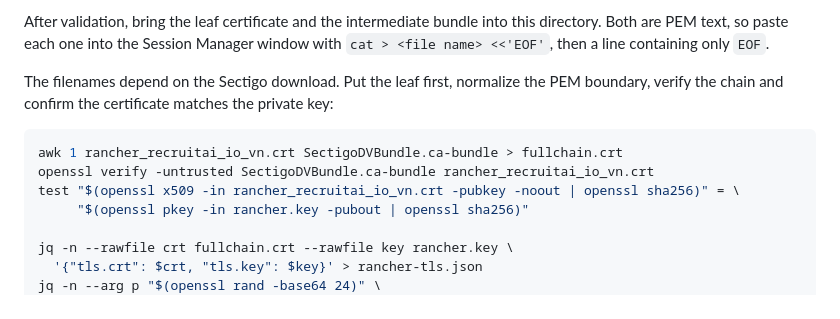
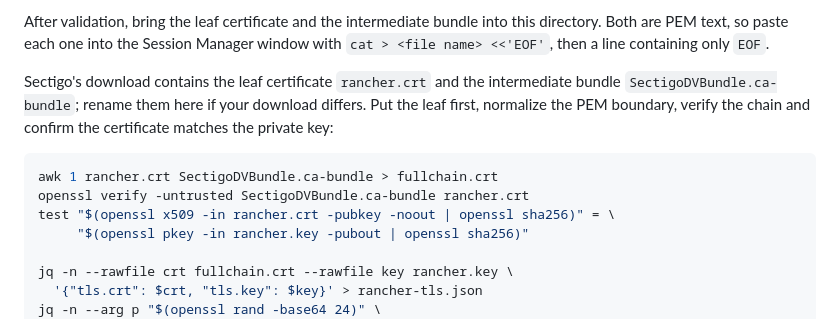
Before and after one commit to biabeogo147/Medical-RAG-Chatbot, a Markdown page: docs/terraform/guide.md, the part around the change. Drawn GitHub-style.

Commit message:
docs: use Sectigo's rancher.crt file name in step 17
The Sectigo download names the leaf certificate rancher.crt, so the chain
join, the chain check and the key-match test now use that name.

Co-Authored-By: Claude Opus 5 (1M context) <noreply@anthropic.com>
Claude-Session: https://claude.ai/code/session_01EXLX9uHMKAzFkGRpwqA52j

````diff
--- a/docs/terraform/guide.md
+++ b/docs/terraform/guide.md
@@ -2434,12 +2434,13 @@ After validation, bring the leaf certificate and the intermediate bundle into th
 PEM text, so paste each one into the Session Manager window with `cat > <file name> <<'EOF'`, then a
 line containing only `EOF`.
 
-The filenames depend on the Sectigo download. Put the leaf first, normalize the PEM boundary, verify
-the chain and confirm the certificate matches the private key:
-```bash
-awk 1 rancher_recruitai_io_vn.crt SectigoDVBundle.ca-bundle > fullchain.crt
-openssl verify -untrusted SectigoDVBundle.ca-bundle rancher_recruitai_io_vn.crt
-test "$(openssl x509 -in rancher_recruitai_io_vn.crt -pubkey -noout | openssl sha256)" = \
+Sectigo's download contains the leaf certificate `rancher.crt` and the intermediate bundle
+`SectigoDVBundle.ca-bundle`; rename them here if your download differs. Put the leaf first, normalize
+the PEM boundary, verify the chain and confirm the certificate matches the private key:
+```bash
+awk 1 rancher.crt SectigoDVBundle.ca-bundle > fullchain.crt
+openssl verify -untrusted SectigoDVBundle.ca-bundle rancher.crt
+test "$(openssl x509 -in rancher.crt -pubkey -noout | openssl sha256)" = \
      "$(openssl pkey -in rancher.key -pubout | openssl sha256)"
 
 jq -n --rawfile crt fullchain.crt --rawfile key rancher.key \
````
